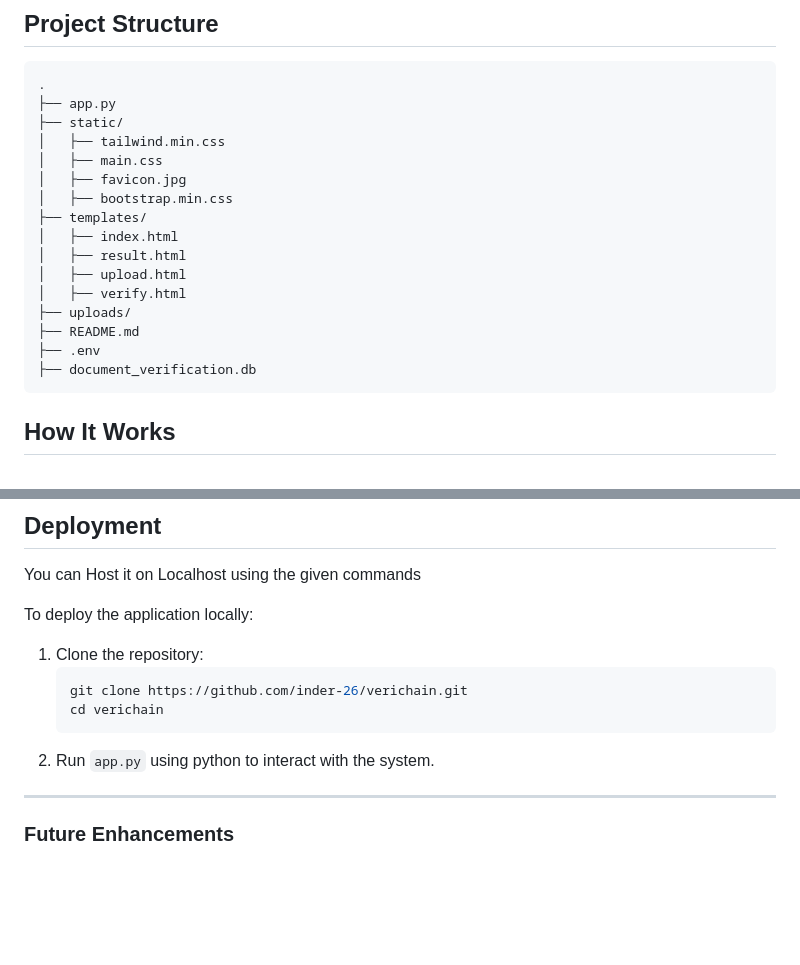
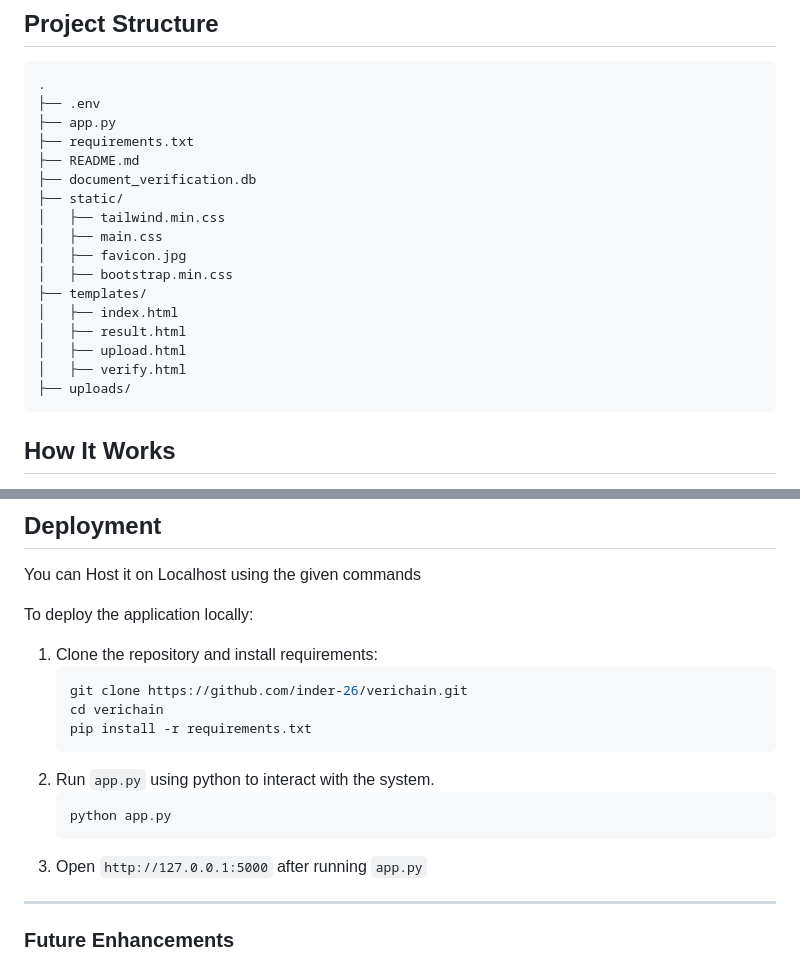
Before and after one commit to Inder-26/VeriChain, a Markdown page: README.md, 2 parts joined by grey strips. GitHub-like rendering; blank space fills up the shorter version.

````diff
--- a/README.md
+++ b/README.md
@@ -14,7 +14,11 @@ VeriChain aims to revolutionize document verification by leveraging AI for text
 ## **Project Structure**
 ```
 .
+├── .env
 ├── app.py
+├── requirements.txt
+├── README.md
+├── document_verification.db
 ├── static/
 │   ├── tailwind.min.css
 │   ├── main.css
@@ -26,9 +30,6 @@ VeriChain aims to revolutionize document verification by leveraging AI for text
 │   ├── upload.html
 │   ├── verify.html
 ├── uploads/
-├── README.md
-├── .env
-├── document_verification.db
 ```
 
 ## **How It Works**
@@ -58,12 +58,17 @@ using the given commands
 
 To deploy the application locally:
 
-1. Clone the repository:
+1. Clone the repository and install requirements:
    ```bash
    git clone https://github.com/inder-26/verichain.git
    cd verichain
+   pip install -r requirements.txt
    ```
 2. Run `app.py` using python to interact with the system.
+   ```bash
+   python app.py
+   ```
+3. Open `http://127.0.0.1:5000` after running `app.py`
 
 ---
 
````
Also changed, not shown: other parts of README.md (+0 -1 lines).
